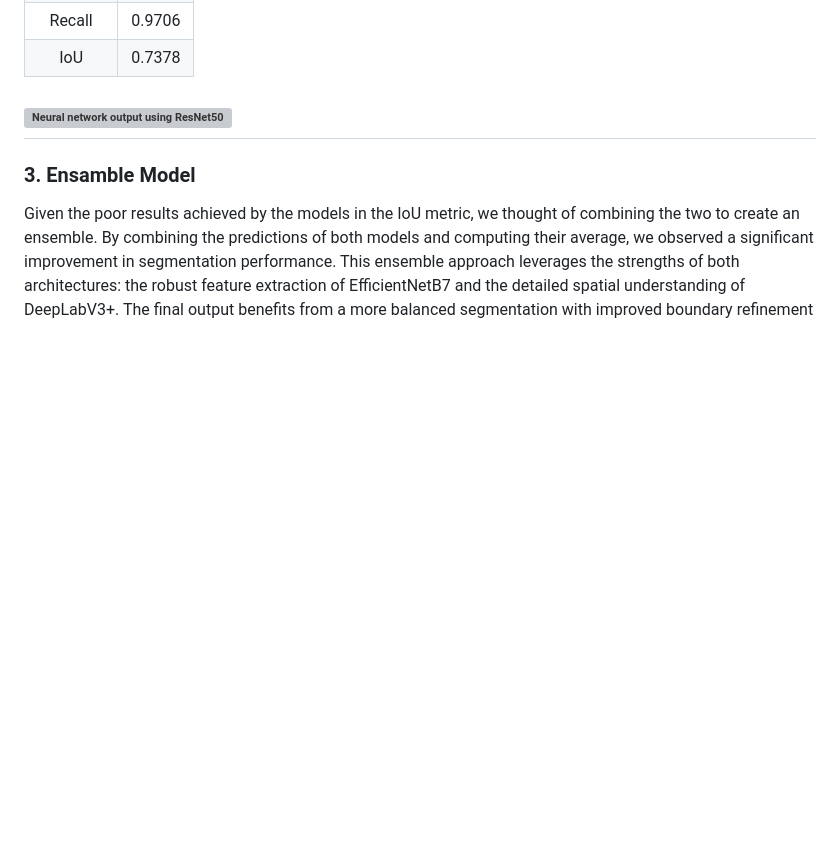
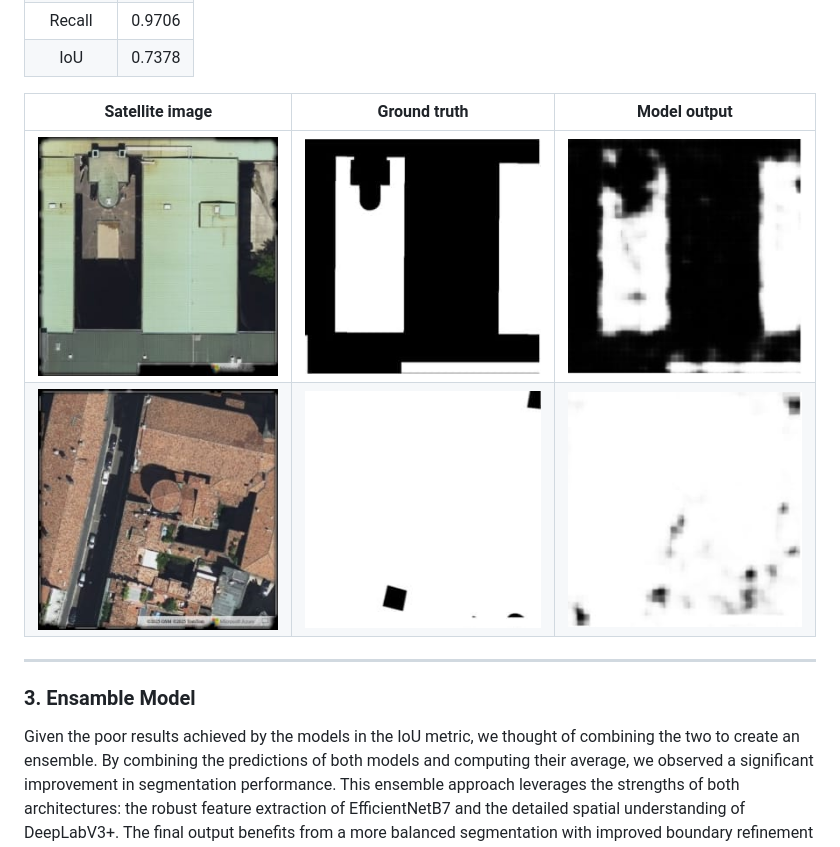
Before and after one commit to eddrive/GreenRoofNet, a Markdown page: README.md, the part around the change. Drawn GitHub-style; blank space fills up the shorter version; grey boxes are pictures that could not be loaded.

```diff
--- a/README.md
+++ b/README.md
@@ -167,7 +167,10 @@ early_stopping = keras.callbacks.EarlyStopping(monitor='val_loss', patience=5, r
 |  Recall     |   0.9706       |
 |  IoU        |   0.7378       |
 
-![Neural network output using ResNet50](images/ResNet50.png)
+| Satellite image | Ground truth | Model output |
+|---------------------------------|---------------------------------|---------------------------------|
+| ![Image 1](images/Sat1.jpeg) | ![Image 2](images/Mask1.jpeg) | ![Image 3](images/Res1.jpeg) |
+| ![Image 4](images/Sat2.jpeg) | ![Image 5](images/Mask2.jpeg) | ![Image 6](images/Res2.jpeg) |
 ---
 
 ### 3. Ensamble Model
```
